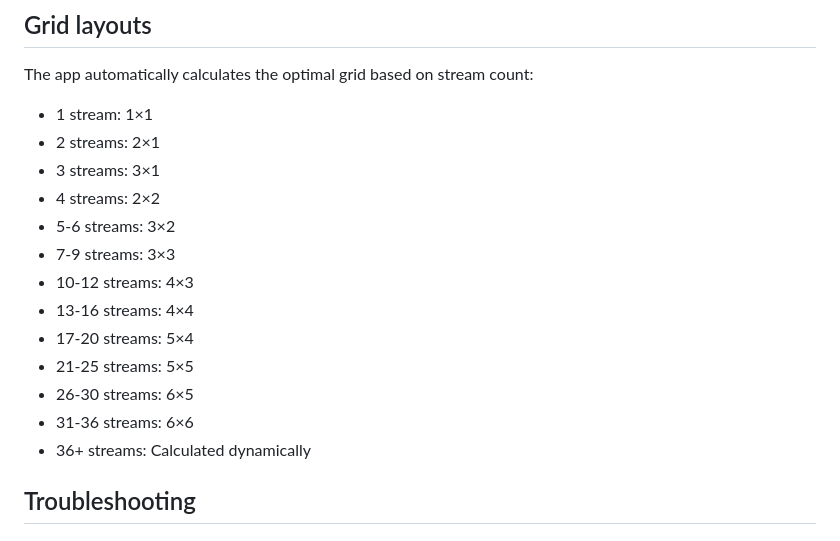
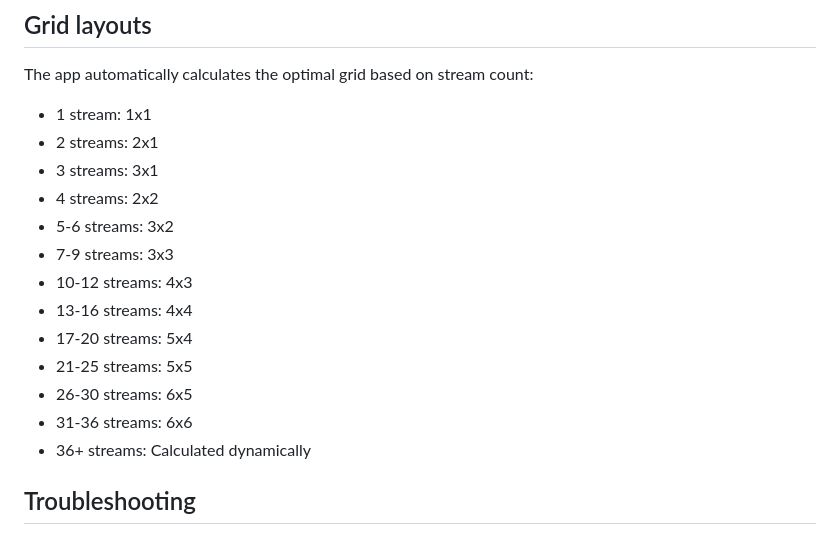
Before and after one commit to antitux/twitch-tracker, a Markdown page: README.md, the part around the change. Rendered like a GitHub page.

Commit message:
Remove weird characters

```diff
--- a/README.md
+++ b/README.md
@@ -184,18 +184,18 @@ JSON API endpoint that returns current live streams
 
 The app automatically calculates the optimal grid based on stream count:
 
-- 1 stream: 1×1
-- 2 streams: 2×1
-- 3 streams: 3×1
-- 4 streams: 2×2
-- 5-6 streams: 3×2
-- 7-9 streams: 3×3
-- 10-12 streams: 4×3
-- 13-16 streams: 4×4
-- 17-20 streams: 5×4
-- 21-25 streams: 5×5
-- 26-30 streams: 6×5
-- 31-36 streams: 6×6
+- 1 stream: 1x1
+- 2 streams: 2x1
+- 3 streams: 3x1
+- 4 streams: 2x2
+- 5-6 streams: 3x2
+- 7-9 streams: 3x3
+- 10-12 streams: 4x3
+- 13-16 streams: 4x4
+- 17-20 streams: 5x4
+- 21-25 streams: 5x5
+- 26-30 streams: 6x5
+- 31-36 streams: 6x6
 - 36+ streams: Calculated dynamically
 
 ## Troubleshooting
```
